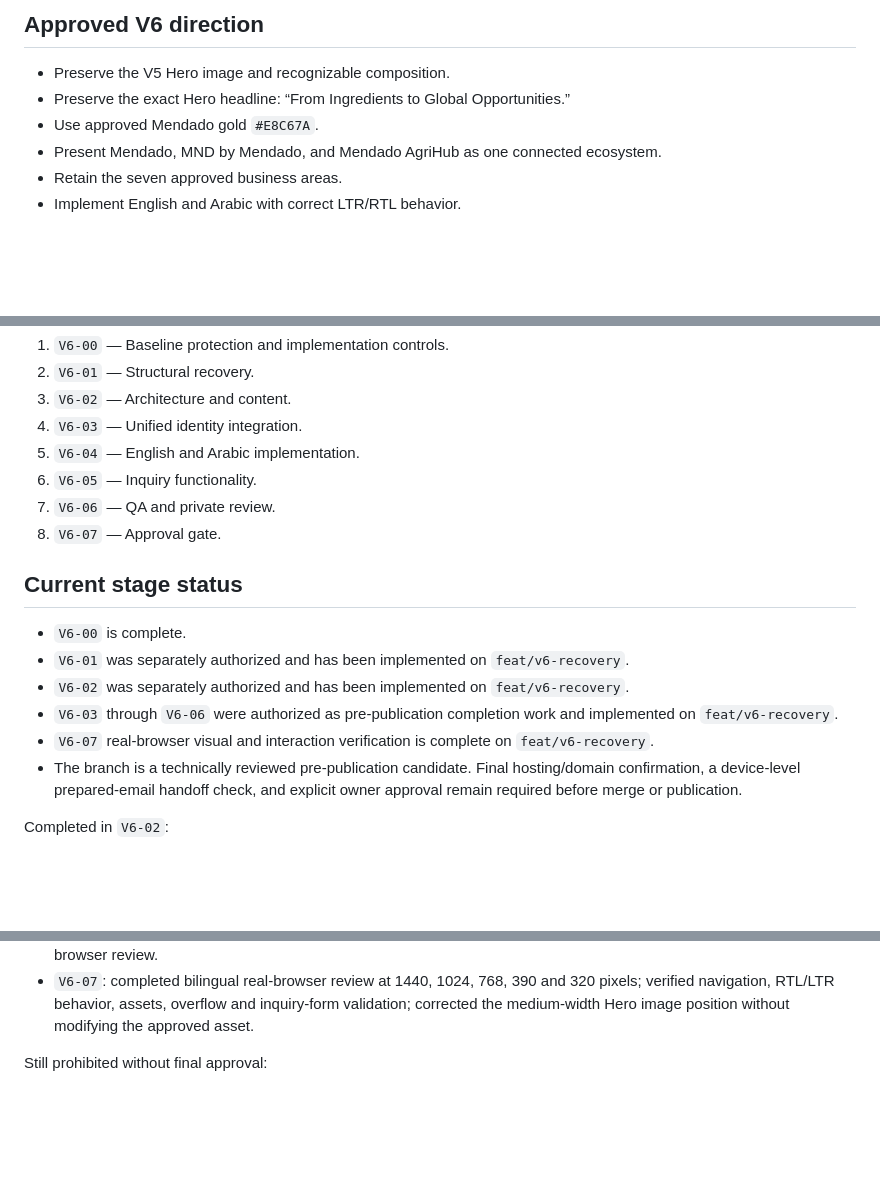
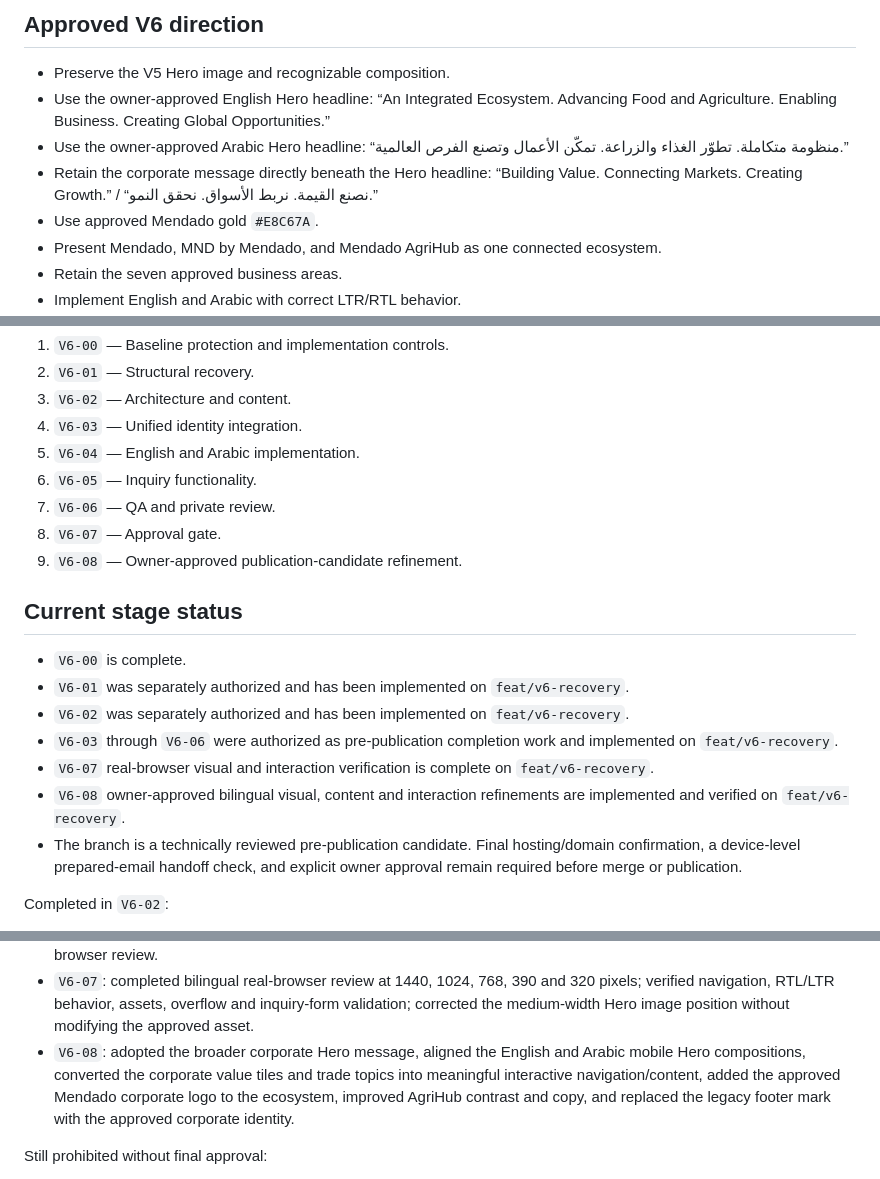
Before and after one commit to MahmoudElBanna83/Mendado-Website, a Markdown page: docs/v6-recovery/V6_IMPLEMENTATION_CONTROL.md, 3 parts joined by grey strips. GitHub-like rendering; blank space fills up the shorter version.

Commit message:
Document V6-08 publication candidate review

```diff
--- a/docs/v6-recovery/V6_IMPLEMENTATION_CONTROL.md
+++ b/docs/v6-recovery/V6_IMPLEMENTATION_CONTROL.md
@@ -11,7 +11,9 @@
 ## Approved V6 direction
 
 - Preserve the V5 Hero image and recognizable composition.
-- Preserve the exact Hero headline: “From Ingredients to Global Opportunities.”
+- Use the owner-approved English Hero headline: “An Integrated Ecosystem. Advancing Food and Agriculture. Enabling Business. Creating Global Opportunities.”
+- Use the owner-approved Arabic Hero headline: “منظومة متكاملة. تطوّر الغذاء والزراعة. تمكّن الأعمال وتصنع الفرص العالمية.”
+- Retain the corporate message directly beneath the Hero headline: “Building Value. Connecting Markets. Creating Growth.” / “نصنع القيمة. نربط الأسواق. نحقق النمو.”
 - Use approved Mendado gold `#E8C67A`.
 - Present Mendado, MND by Mendado, and Mendado AgriHub as one connected ecosystem.
 - Retain the seven approved business areas.
@@ -29,6 +31,7 @@
 6. `V6-05` — Inquiry functionality.
 7. `V6-06` — QA and private review.
 8. `V6-07` — Approval gate.
+9. `V6-08` — Owner-approved publication-candidate refinement.
 
 ## Current stage status
 
@@ -37,6 +40,7 @@
 - `V6-02` was separately authorized and has been implemented on `feat/v6-recovery`.
 - `V6-03` through `V6-06` were authorized as pre-publication completion work and implemented on `feat/v6-recovery`.
 - `V6-07` real-browser visual and interaction verification is complete on `feat/v6-recovery`.
+- `V6-08` owner-approved bilingual visual, content and interaction refinements are implemented and verified on `feat/v6-recovery`.
 - The branch is a technically reviewed pre-publication candidate. Final hosting/domain confirmation, a device-level prepared-email handoff check, and explicit owner approval remain required before merge or publication.
 
 Completed in `V6-02`:
@@ -57,6 +61,7 @@ Completed after `V6-02`:
 - `V6-05`: made the inquiry form functional through a prepared-email workflow addressed to `Development@mendado.com`, without adding a third-party processor or secret.
 - `V6-06`: completed structural, asset, link, language, JavaScript and diff validation; recorded the required final real-browser review.
 - `V6-07`: completed bilingual real-browser review at 1440, 1024, 768, 390 and 320 pixels; verified navigation, RTL/LTR behavior, assets, overflow and inquiry-form validation; corrected the medium-width Hero image position without modifying the approved asset.
+- `V6-08`: adopted the broader corporate Hero message, aligned the English and Arabic mobile Hero compositions, converted the corporate value tiles and trade topics into meaningful interactive navigation/content, added the approved Mendado corporate logo to the ecosystem, improved AgriHub contrast and copy, and replaced the legacy footer mark with the approved corporate identity.
 
 Still prohibited without final approval:
 
```
Also changed, not shown: docs/v6-recovery/V6-08_VERIFICATION.md (added, +65 -0 lines).
